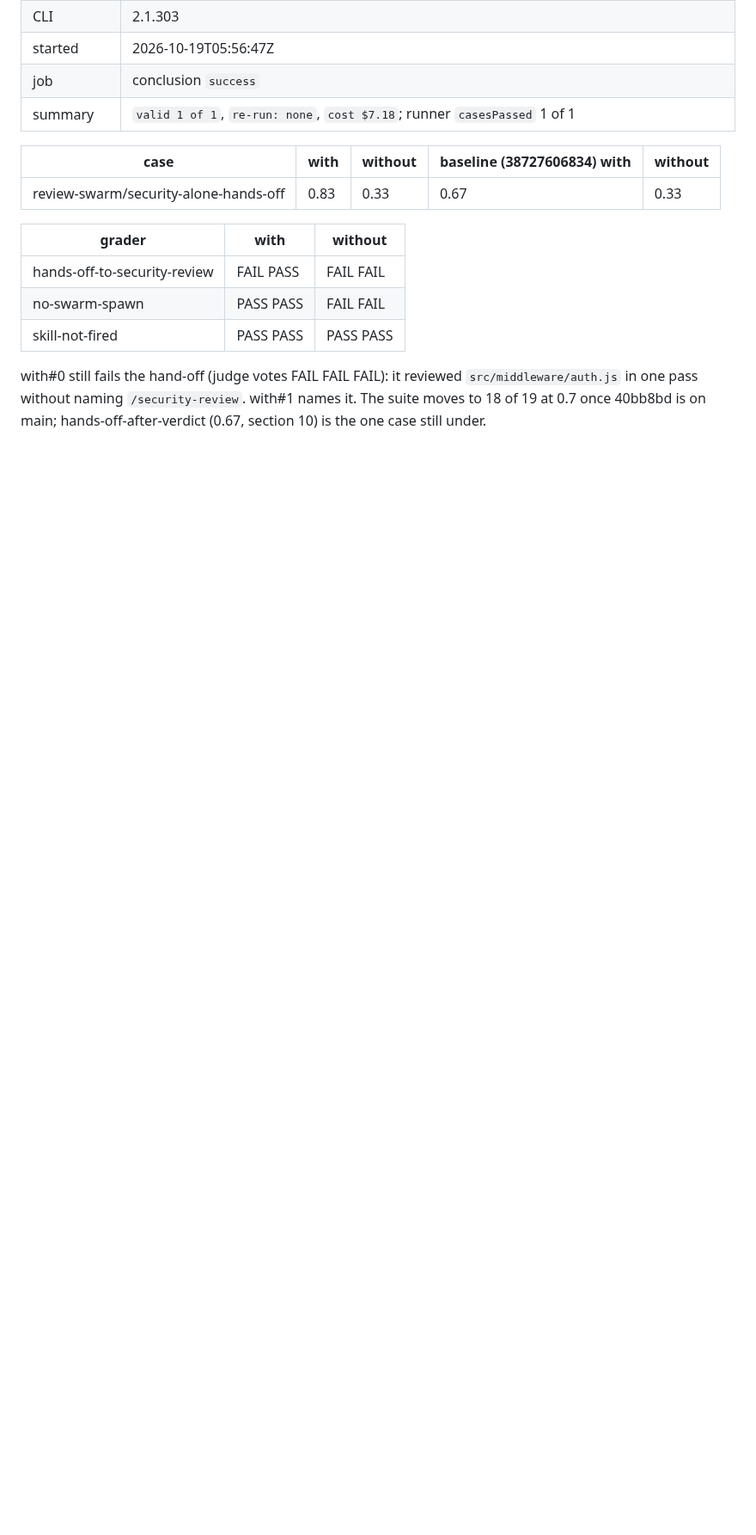
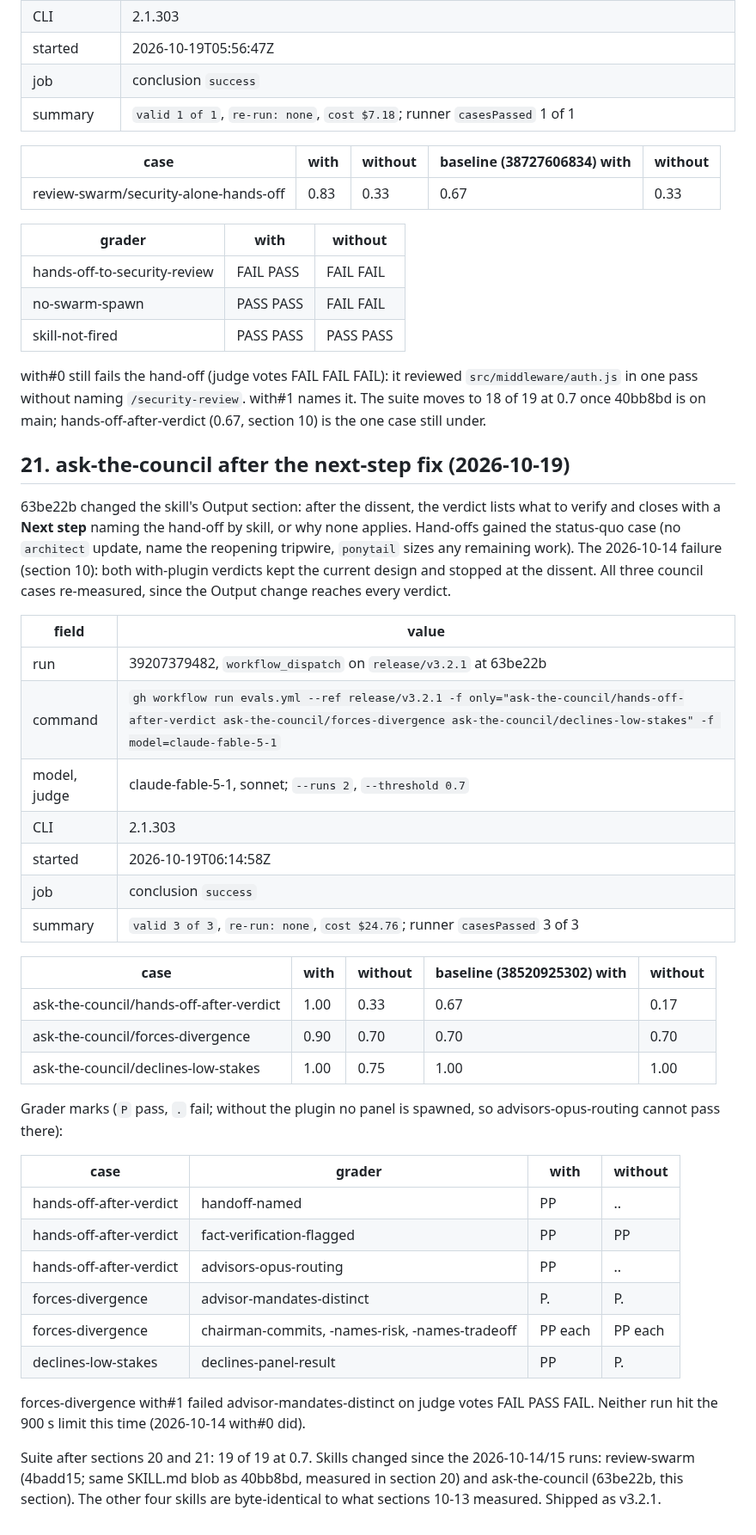
Before and after one commit to alonbaron/claude-skills, a Markdown page: evals/history/STEP7.md, the part around the change. Shown at 86% size. Rendered like a GitHub page; blank space fills up the shorter version.

```diff
--- a/evals/history/STEP7.md
+++ b/evals/history/STEP7.md
@@ -662,3 +662,45 @@ tell the user /security-review is the tool for that, and run it or recommend it"
 with#0 still fails the hand-off (judge votes FAIL FAIL FAIL): it reviewed `src/middleware/auth.js` in one pass
 without naming `/security-review`. with#1 names it. The suite moves to 18 of 19 at 0.7 once 40bb8bd is on
 main; hands-off-after-verdict (0.67, section 10) is the one case still under.
+
+## 21. ask-the-council after the next-step fix (2026-10-19)
+
+63be22b changed the skill's Output section: after the dissent, the verdict lists what to verify and closes with
+a **Next step** naming the hand-off by skill, or why none applies. Hand-offs gained the status-quo case (no
+`architect` update, name the reopening tripwire, `ponytail` sizes any remaining work). The 2026-10-14 failure
+(section 10): both with-plugin verdicts kept the current design and stopped at the dissent. All three council
+cases re-measured, since the Output change reaches every verdict.
+
+| field | value |
+|---|---|
+| run | 39207379482, `workflow_dispatch` on `release/v3.2.1` at 63be22b |
+| command | `gh workflow run evals.yml --ref release/v3.2.1 -f only="ask-the-council/hands-off-after-verdict ask-the-council/forces-divergence ask-the-council/declines-low-stakes" -f model=claude-fable-5-1` |
+| model, judge | claude-fable-5-1, sonnet; `--runs 2`, `--threshold 0.7` |
+| CLI | 2.1.303 |
+| started | 2026-10-19T06:14:58Z |
+| job | conclusion `success` |
+| summary | `valid 3 of 3`, `re-run: none`, `cost $24.76`; runner `casesPassed` 3 of 3 |
+
+| case | with | without | baseline (38520925302) with | without |
+|---|---|---|---|---|
+| ask-the-council/hands-off-after-verdict | 1.00 | 0.33 | 0.67 | 0.17 |
+| ask-the-council/forces-divergence | 0.90 | 0.70 | 0.70 | 0.70 |
+| ask-the-council/declines-low-stakes | 1.00 | 0.75 | 1.00 | 1.00 |
+
+Grader marks (`P` pass, `.` fail; without the plugin no panel is spawned, so advisors-opus-routing cannot pass there):
+
+| case | grader | with | without |
+|---|---|---|---|
+| hands-off-after-verdict | handoff-named | PP | .. |
+| hands-off-after-verdict | fact-verification-flagged | PP | PP |
+| hands-off-after-verdict | advisors-opus-routing | PP | .. |
+| forces-divergence | advisor-mandates-distinct | P. | P. |
+| forces-divergence | chairman-commits, -names-risk, -names-tradeoff | PP each | PP each |
+| declines-low-stakes | declines-panel-result | PP | P. |
+
+forces-divergence with#1 failed advisor-mandates-distinct on judge votes FAIL PASS FAIL. Neither run hit the
+900 s limit this time (2026-10-14 with#0 did).
+
+Suite after sections 20 and 21: 19 of 19 at 0.7. Skills changed since the 2026-10-14/15 runs: review-swarm
+(4badd15; same SKILL.md blob as 40bb8bd, measured in section 20) and ask-the-council (63be22b, this section).
+The other four skills are byte-identical to what sections 10-13 measured. Shipped as v3.2.1.
```
Also changed, not shown: README.md (+15 -9 lines), assets/social-preview.png, 2 other files.
